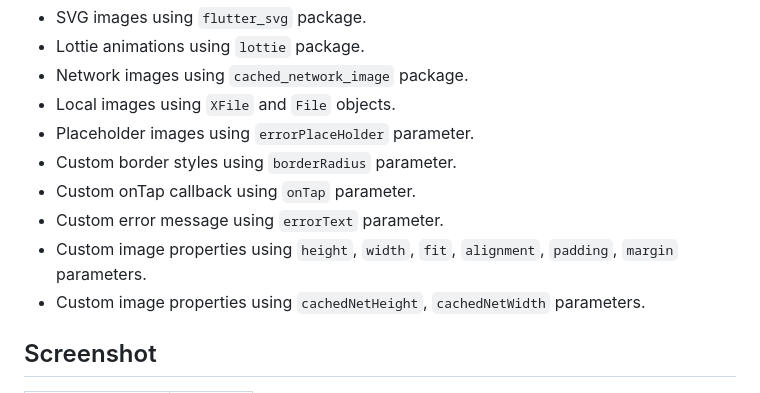
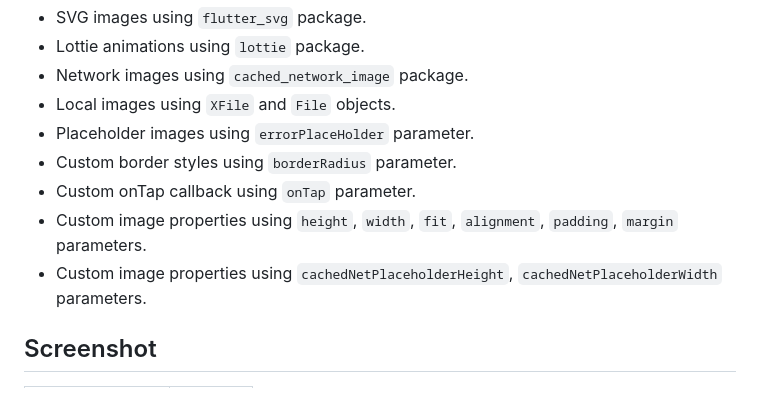
Before and after one commit to farhansadikgalib/any_image_view, a Markdown page: example/README.md, the part around the change. Rendered like a GitHub page.

```diff
--- a/example/README.md
+++ b/example/README.md
@@ -80,9 +80,8 @@ class DemoApp extends StatelessWidget {
 - Placeholder images using `errorPlaceHolder` parameter.
 - Custom border styles using `borderRadius` parameter.
 - Custom onTap callback using `onTap` parameter.
-- Custom error message using `errorText` parameter.
 - Custom image properties using `height`, `width`, `fit`, `alignment`, `padding`, `margin` parameters.
-- Custom image properties using `cachedNetHeight`, `cachedNetWidth` parameters.
+- Custom image properties using `cachedNetPlaceholderHeight`, `cachedNetPlaceholderWidth` parameters.
 
 ## Screenshot
 
```
